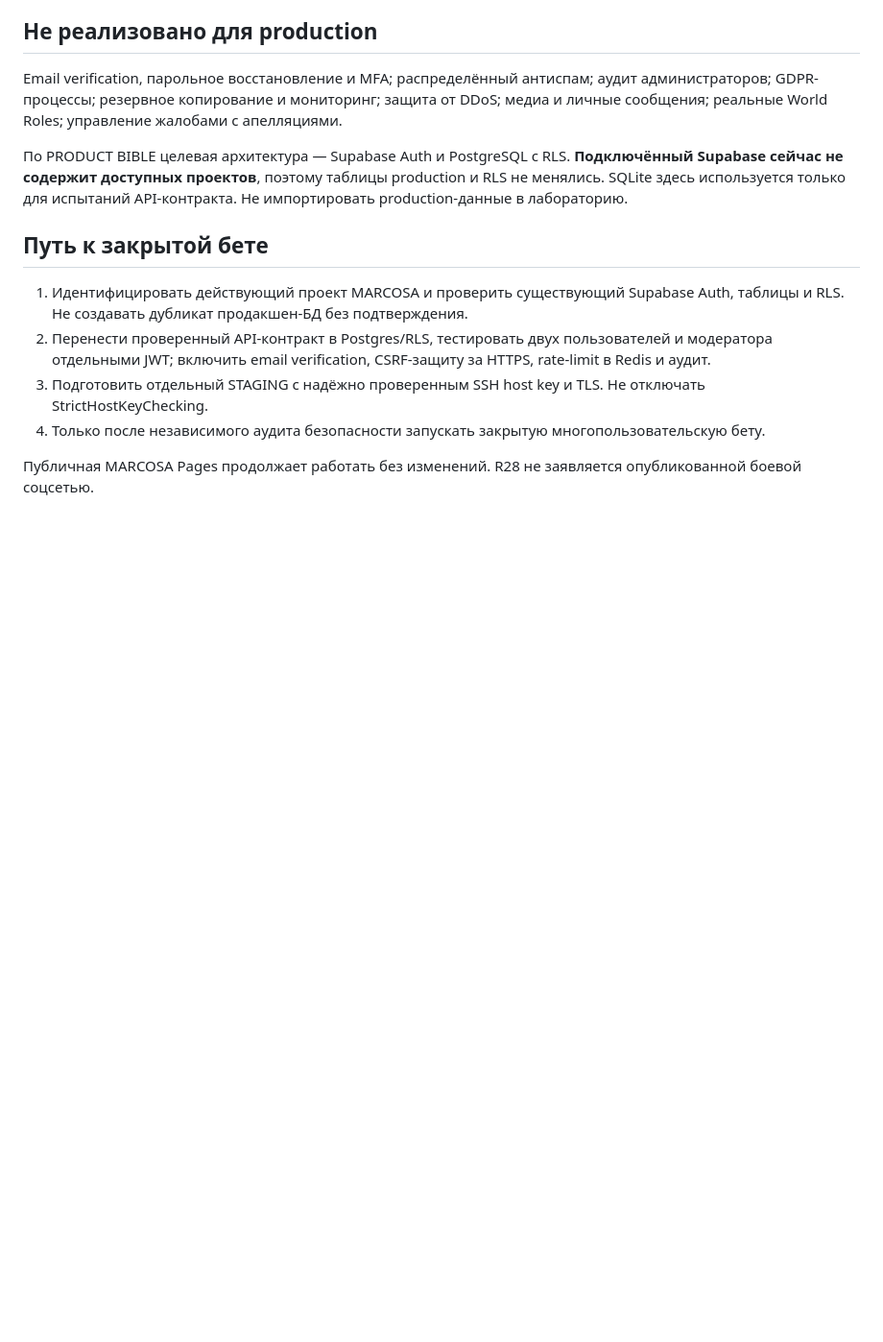
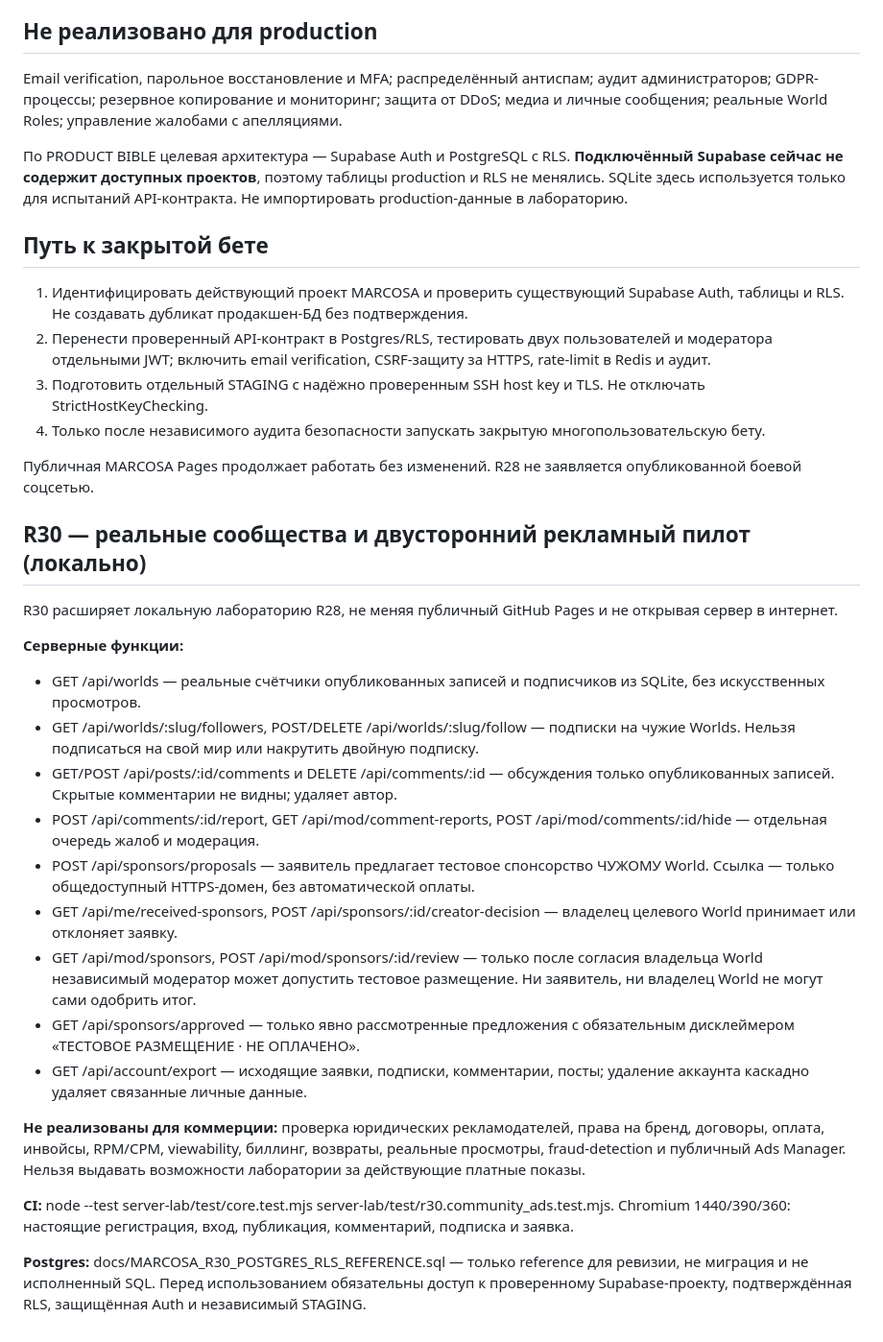
Before and after one commit to osmanosmanov6880-bot/marcosa-fusion, a Markdown page: server-lab/README.md, the part around the change. Shown at 96% size. GitHub-like rendering; blank space fills up the shorter version.

Commit message:
R30 documentation: truthful community, two-sided sponsor request and security/billing boundaries

```diff
--- a/server-lab/README.md
+++ b/server-lab/README.md
@@ -48,3 +48,25 @@ Email verification, парольное восстановление и MFA; ра
 4. Только после независимого аудита безопасности запускать закрытую многопользовательскую бету.
 
 Публичная MARCOSA Pages продолжает работать без изменений. R28 не заявляется опубликованной боевой соцсетью.
+
+
+## R30 — реальные сообщества и двусторонний рекламный пилот (локально)
+
+R30 расширяет локальную лабораторию R28, не меняя публичный GitHub Pages и не открывая сервер в интернет.
+
+**Серверные функции:**
+- GET /api/worlds — реальные счётчики опубликованных записей и подписчиков из SQLite, без искусственных просмотров.
+- GET /api/worlds/:slug/followers, POST/DELETE /api/worlds/:slug/follow — подписки на чужие Worlds. Нельзя подписаться на свой мир или накрутить двойную подписку.
+- GET/POST /api/posts/:id/comments и DELETE /api/comments/:id — обсуждения только опубликованных записей. Скрытые комментарии не видны; удаляет автор.
+- POST /api/comments/:id/report, GET /api/mod/comment-reports, POST /api/mod/comments/:id/hide — отдельная очередь жалоб и модерация.
+- POST /api/sponsors/proposals — заявитель предлагает тестовое спонсорство ЧУЖОМУ World. Ссылка — только общедоступный HTTPS-домен, без автоматической оплаты.
+- GET /api/me/received-sponsors, POST /api/sponsors/:id/creator-decision — владелец целевого World принимает или отклоняет заявку.
+- GET /api/mod/sponsors, POST /api/mod/sponsors/:id/review — только после согласия владельца World независимый модератор может допустить тестовое размещение. Ни заявитель, ни владелец World не могут сами одобрить итог.
+- GET /api/sponsors/approved — только явно рассмотренные предложения с обязательным дисклеймером «ТЕСТОВОЕ РАЗМЕЩЕНИЕ · НЕ ОПЛАЧЕНО».
+- GET /api/account/export — исходящие заявки, подписки, комментарии, посты; удаление аккаунта каскадно удаляет связанные личные данные.
+
+**Не реализованы для коммерции:** проверка юридических рекламодателей, права на бренд, договоры, оплата, инвойсы, RPM/CPM, viewability, биллинг, возвраты, реальные просмотры, fraud-detection и публичный Ads Manager. Нельзя выдавать возможности лаборатории за действующие платные показы.
+
+**CI:** node --test server-lab/test/core.test.mjs server-lab/test/r30.community_ads.test.mjs. Chromium 1440/390/360: настоящие регистрация, вход, публикация, комментарий, подписка и заявка.
+
+**Postgres:** docs/MARCOSA_R30_POSTGRES_RLS_REFERENCE.sql — только reference для ревизии, не миграция и не исполненный SQL. Перед использованием обязательны доступ к проверенному Supabase-проекту, подтверждённая RLS, защищённая Auth и независимый STAGING.
```
